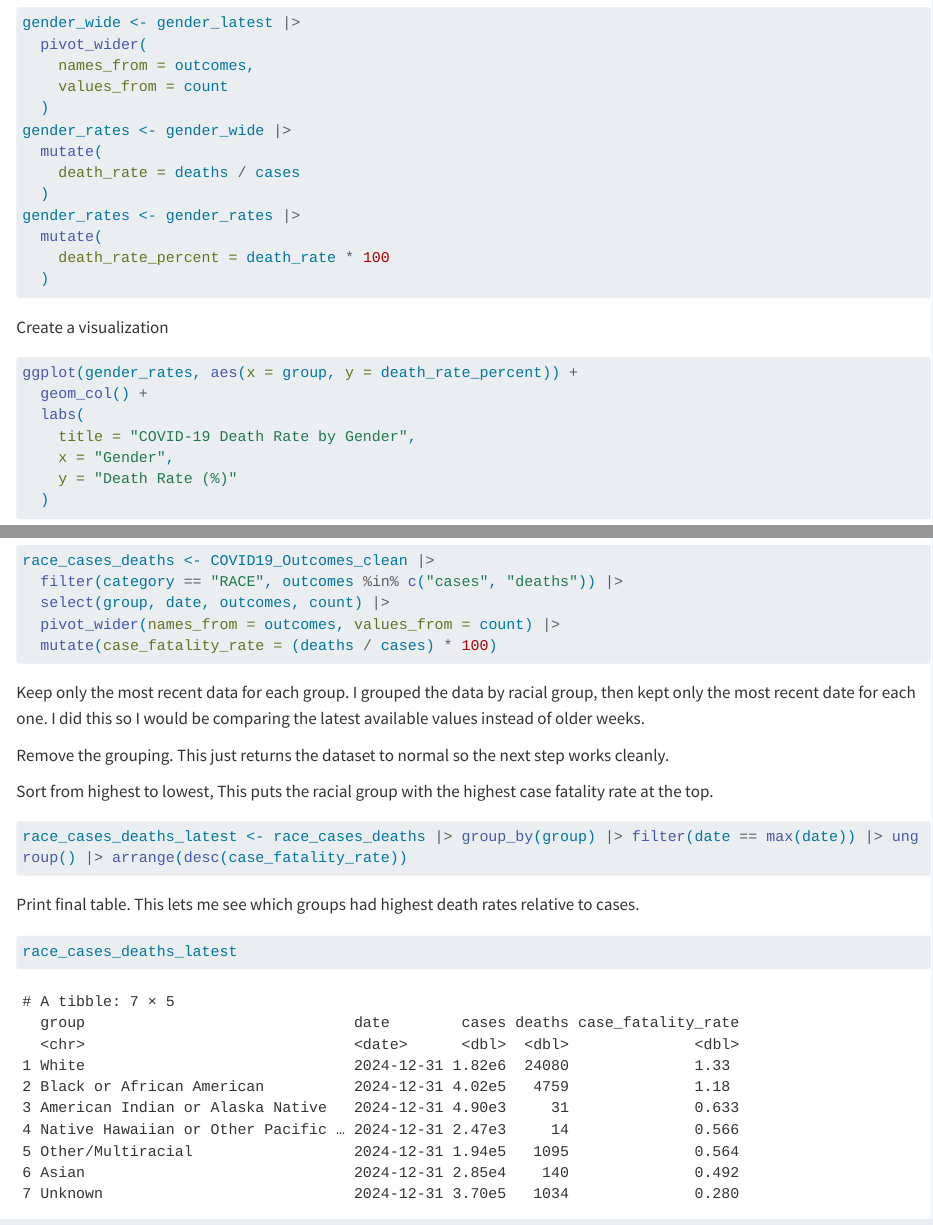
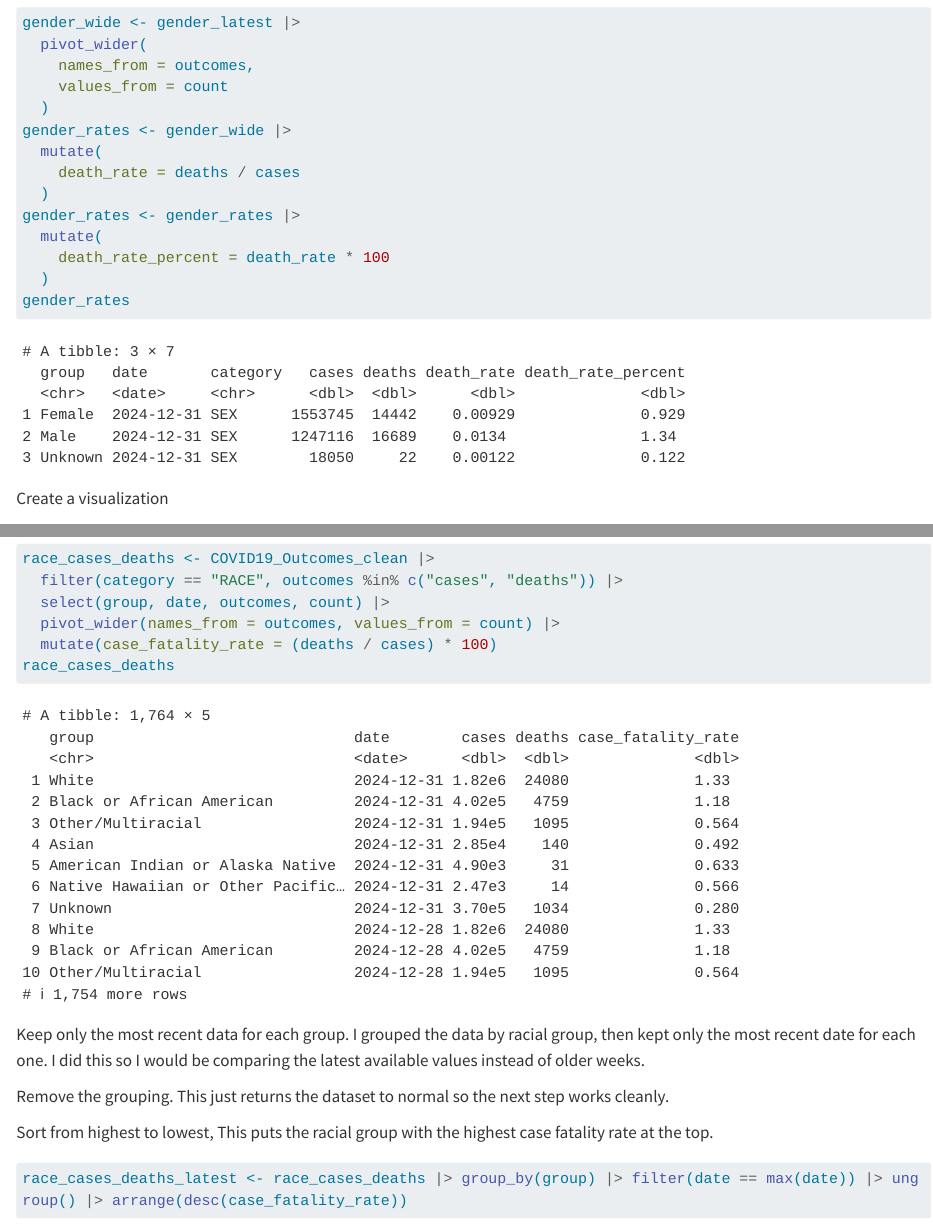
Before and after one commit to malloryduy/final_project, a Quarto document (src/final_project.qmd): the page in a window 1100 px wide, from 4880 px down, and a second part further down, joined at a grey line. Rendered offline with R 4.5, knitr and Pandoc in place of Quarto, with nearby package versions; long lines of code are wrapped.

Commit message:
final edits

````diff
--- a/src/final_project.qmd
+++ b/src/final_project.qmd
@@ -132,6 +132,7 @@
   mutate(
     death_rate_percent = death_rate * 100
   )
+gender_rates
 ```
 
 Create a visualization
@@ -207,7 +208,7 @@
   select(group, date, outcomes, count) |>
   pivot_wider(names_from = outcomes, values_from = count) |>
   mutate(case_fatality_rate = (deaths / cases) * 100)
-
+race_cases_deaths
 ```
 
 Keep only the most recent data for each group. I grouped the data by racial group, then kept only the most recent date for each one. I did this so I would be comparing the latest available values instead of older weeks.
````
Also changed, not shown: src/final_project.html, src/final_project_files/figure-html/unnamed-chunk-18-1.png (added), src/final_project_files/figure-html/unnamed-chunk-19-1.png (added), src/final_project_files/figure-html/unnamed-chunk-22-1.png (added), src/final_project.qmd (1 more changed lines).
